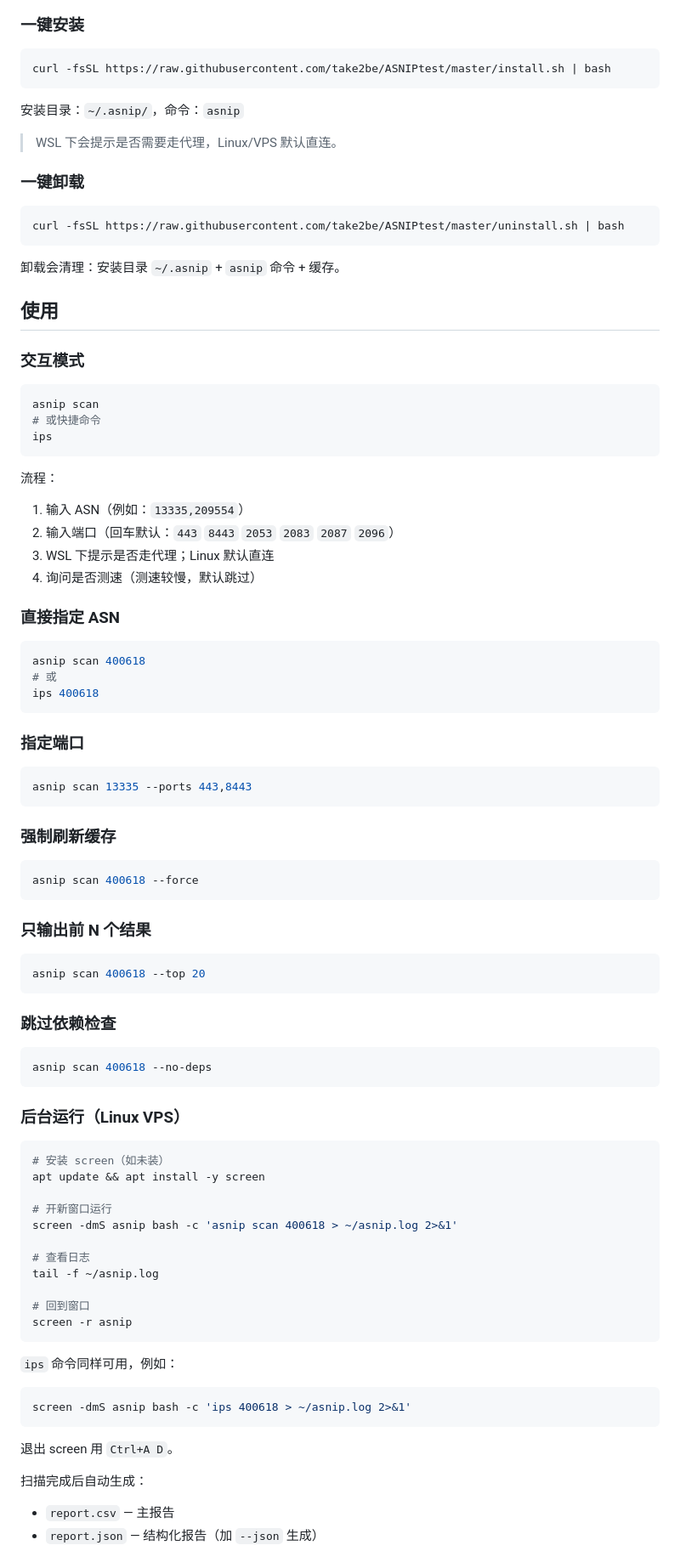
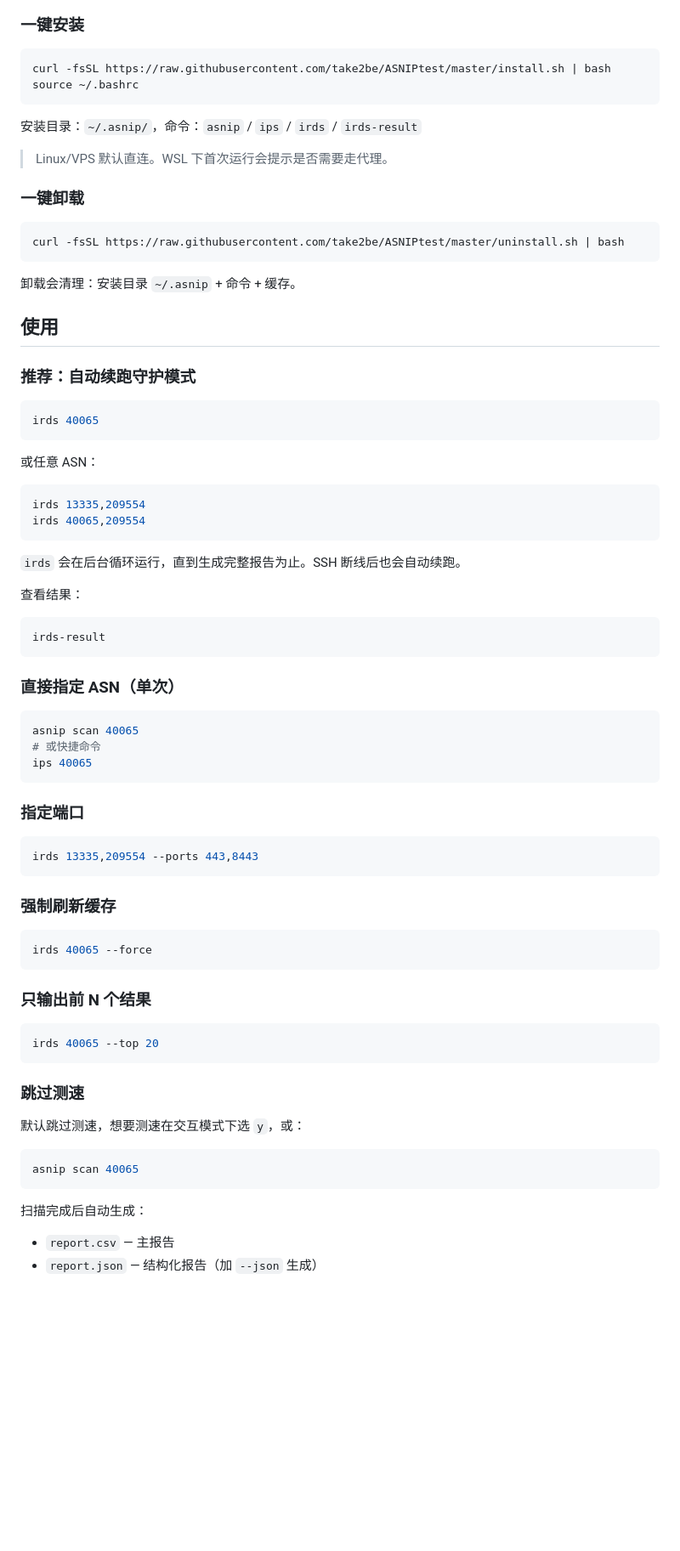
Before and after one commit to take2be/ASNIPtest, a Markdown page: README.md, the part around one of its changes. Shown at 85% size. Drawn GitHub-style; blank space fills up the shorter version.

Commit message:
docs: update README to irds-first workflow with standalone executables

````diff
--- a/README.md
+++ b/README.md
@@ -26,11 +28,12 @@
 
 ```bash
 curl -fsSL https://raw.githubusercontent.com/take2be/ASNIPtest/master/install.sh | bash
+source ~/.bashrc
 ```
 
-安装目录：`~/.asnip/`，命令：`asnip`
+安装目录：`~/.asnip/`，命令：`asnip` / `ips` / `irds` / `irds-result`
 
-> WSL 下会提示是否需要走代理，Linux/VPS 默认直连。
+> Linux/VPS 默认直连。WSL 下首次运行会提示是否需要走代理。
 
 ### 一键卸载
 
@@ -38,79 +41,64 @@ curl -fsSL https://raw.githubusercontent.com/take2be/ASNIPtest/master/install.sh
 curl -fsSL https://raw.githubusercontent.com/take2be/ASNIPtest/master/uninstall.sh | bash
 ```
 
-卸载会清理：安装目录 `~/.asnip` + `asnip` 命令 + 缓存。
+卸载会清理：安装目录 `~/.asnip` + 命令 + 缓存。
 
 ## 使用
 
-### 交互模式
+### 推荐：自动续跑守护模式
 
 ```bash
-asnip scan
-# 或快捷命令
-ips
+irds 40065
 ```
 
-流程：
-
-1. 输入 ASN（例如：`13335,209554`）
-2. 输入端口（回车默认：`443` `8443` `2053` `2083` `2087` `2096`）
-3. WSL 下提示是否走代理；Linux 默认直连
-4. 询问是否测速（测速较慢，默认跳过）
-
-### 直接指定 ASN
+或任意 ASN：
 
 ```bash
-asnip scan 400618
-# 或
-ips 400618
+irds 13335,209554
+irds 40065,209554
+```
+
+`irds` 会在后台循环运行，直到生成完整报告为止。SSH 断线后也会自动续跑。
+
+查看结果：
+
+```bash
+irds-result
+```
+
+### 直接指定 ASN（单次）
+
+```bash
+asnip scan 40065
+# 或快捷命令
+ips 40065
 ```
 
 ### 指定端口
 
 ```bash
-asnip scan 13335 --ports 443,8443
+irds 13335,209554 --ports 443,8443
 ```
 
 ### 强制刷新缓存
 
 ```bash
-asnip scan 400618 --force
+irds 40065 --force
 ```
 
 ### 只输出前 N 个结果
 
 ```bash
-asnip scan 400618 --top 20
+irds 40065 --top 20
 ```
 
-### 跳过依赖检查
+### 跳过测速
+
+默认跳过测速，想要测速在交互模式下选 `y`，或：
 
 ```bash
-asnip scan 400618 --no-deps
+asnip scan 40065
 ```
-
-### 后台运行（Linux VPS）
-
-```bash
-# 安装 screen（如未装）
-apt update && apt install -y screen
-
-# 开新窗口运行
-screen -dmS asnip bash -c 'asnip scan 400618 > ~/asnip.log 2>&1'
-
-# 查看日志
-tail -f ~/asnip.log
-
-# 回到窗口
-screen -r asnip
-```
-
-`ips` 命令同样可用，例如：
-```bash
-screen -dmS asnip bash -c 'ips 400618 > ~/asnip.log 2>&1'
-```
-
-退出 screen 用 `Ctrl+A D`。
 
 扫描完成后自动生成：
 
````
Also changed, not shown: other parts of README.md (+6 -3 lines).
